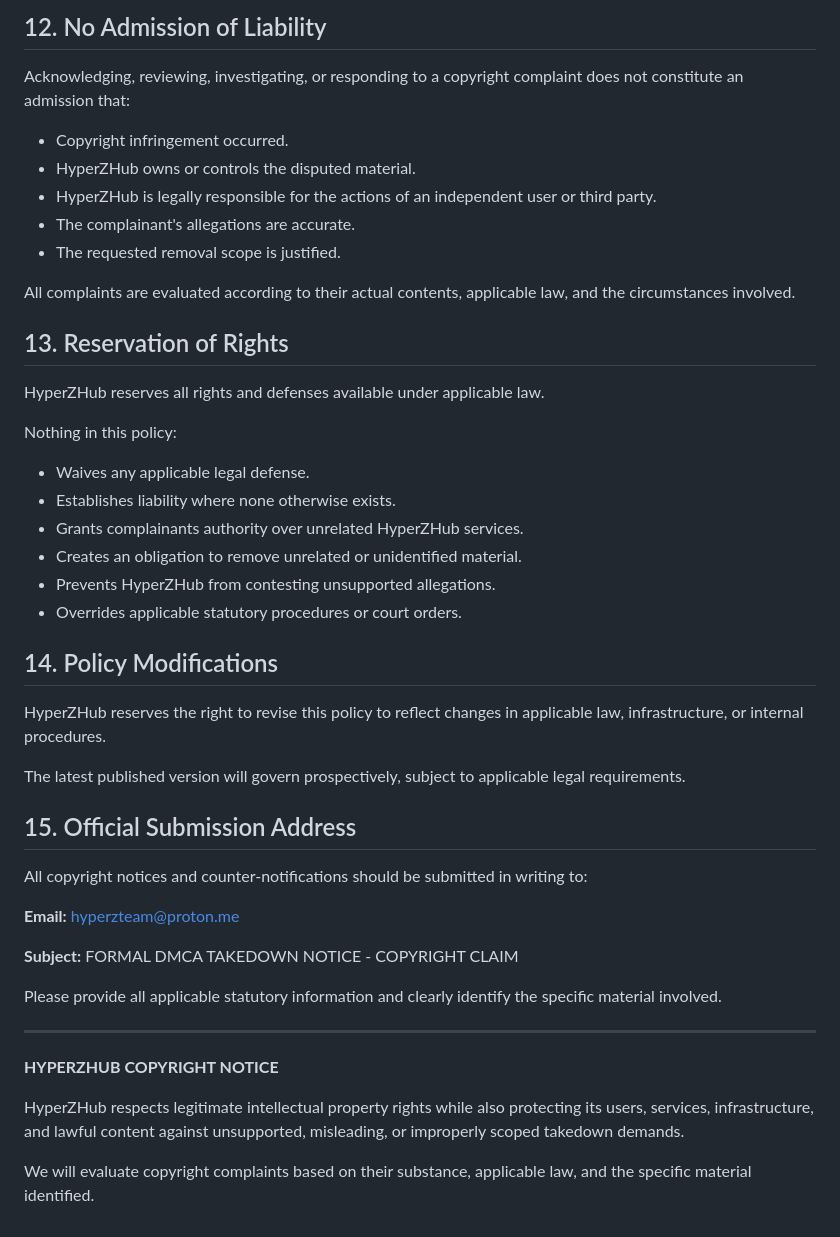
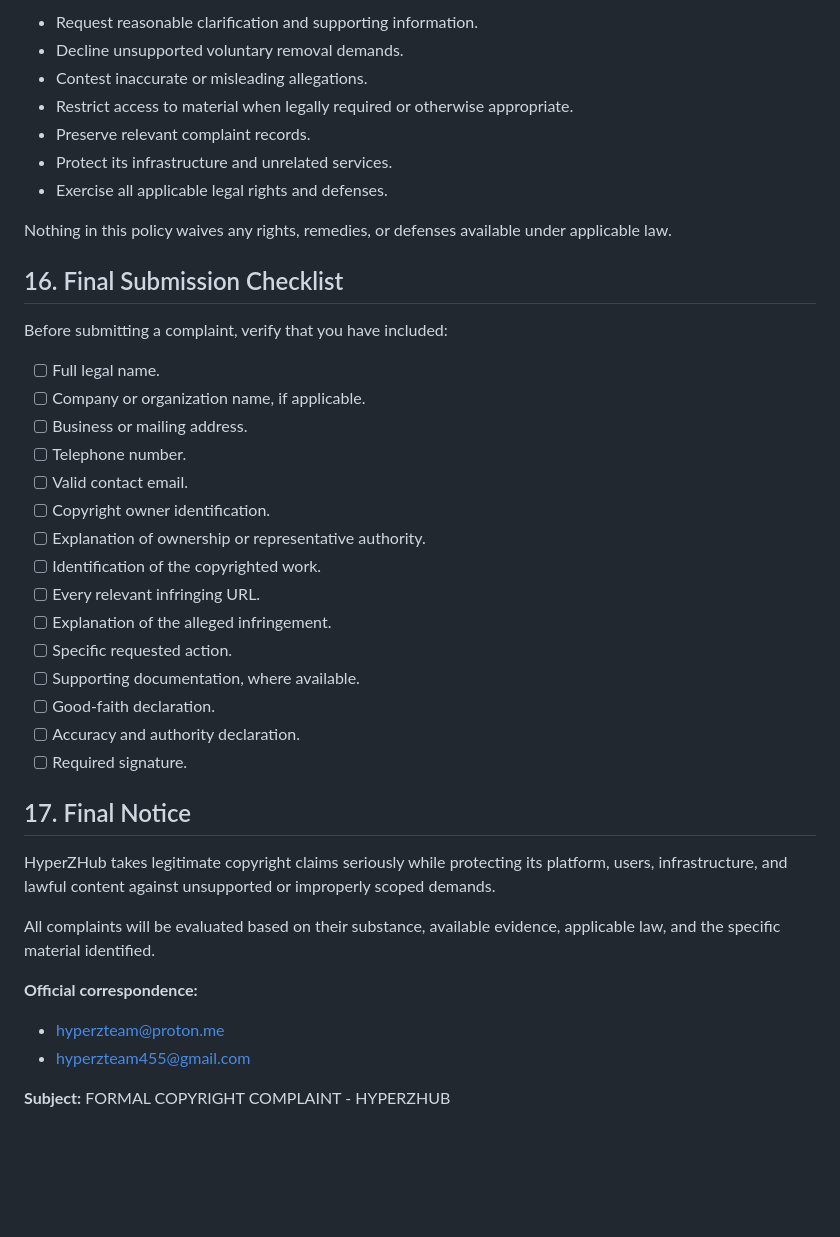
Before and after one commit to HyperZTeam456/hyperzhub, a Markdown page: DMCA or Takedown.md, the part around one of its changes. GitHub-like rendering; blank space fills up the shorter version.

```diff
--- a/DMCA or Takedown.md
+++ b/DMCA or Takedown.md
@@ -251,48 +234,43 @@ A complaint directed to HyperZHub does not automatically constitute a valid noti
 
-## 12. No Admission of Liability
+- Request reasonable clarification and supporting information.
+- Decline unsupported voluntary removal demands.
+- Contest inaccurate or misleading allegations.
+- Restrict access to material when legally required or otherwise appropriate.
+- Preserve relevant complaint records.
+- Protect its infrastructure and unrelated services.
+- Exercise all applicable legal rights and defenses.
 
-Acknowledging, reviewing, investigating, or responding to a copyright complaint does not constitute an admission that:
+Nothing in this policy waives any rights, remedies, or defenses available under applicable law.
 
-- Copyright infringement occurred.
-- HyperZHub owns or controls the disputed material.
-- HyperZHub is legally responsible for the actions of an independent user or third party.
-- The complainant's allegations are accurate.
-- The requested removal scope is justified.
+## 16. Final Submission Checklist
 
-All complaints are evaluated according to their actual contents, applicable law, and the circumstances involved.
+Before submitting a complaint, verify that you have included:
 
-## 13. Reservation of Rights
+- [ ] Full legal name.
+- [ ] Company or organization name, if applicable.
+- [ ] Business or mailing address.
+- [ ] Telephone number.
+- [ ] Valid contact email.
+- [ ] Copyright owner identification.
+- [ ] Explanation of ownership or representative authority.
+- [ ] Identification of the copyrighted work.
+- [ ] Every relevant infringing URL.
+- [ ] Explanation of the alleged infringement.
+- [ ] Specific requested action.
+- [ ] Supporting documentation, where available.
+- [ ] Good-faith declaration.
+- [ ] Accuracy and authority declaration.
+- [ ] Required signature.
 
-HyperZHub reserves all rights and defenses available under applicable law.
+## 17. Final Notice
 
-Nothing in this policy:
-- Waives any applicable legal defense.
-- Establishes liability where none otherwise exists.
-- Grants complainants authority over unrelated HyperZHub services.
-- Creates an obligation to remove unrelated or unidentified material.
-- Prevents HyperZHub from contesting unsupported allegations.
-- Overrides applicable statutory procedures or court orders.
+HyperZHub takes legitimate copyright claims seriously while protecting its platform, users, infrastructure, and lawful content against unsupported or improperly scoped demands.
 
-## 14. Policy Modifications
+All complaints will be evaluated based on their substance, available evidence, applicable law, and the specific material identified.
 
-HyperZHub reserves the right to revise this policy to reflect changes in applicable law, infrastructure, or internal procedures.
+**Official correspondence:**
 
-The latest published version will govern prospectively, subject to applicable legal requirements.
+- [hyperzteam@proton.me](mailto\:hyperzteam@proton.me)
+- [hyperzteam455@gmail.com](mailto\:hyperzteam455@gmail.com)
 
-## 15. Official Submission Address
-
-All copyright notices and counter-notifications should be submitted in writing to:
-
-**Email:** hyperzteam@proton.me
-
-**Subject:** FORMAL DMCA TAKEDOWN NOTICE - COPYRIGHT CLAIM
-
-Please provide all applicable statutory information and clearly identify the specific material involved.
-
----
-
-**HYPERZHUB COPYRIGHT NOTICE**
-
-HyperZHub respects legitimate intellectual property rights while also protecting its users, services, infrastructure, and lawful content against unsupported, misleading, or improperly scoped takedown demands.
-
-We will evaluate copyright complaints based on their substance, applicable law, and the specific material identified.
+**Subject:** FORMAL COPYRIGHT COMPLAINT - HYPERZHUB
```
Also changed, not shown: other parts of DMCA or Takedown.md (+157 -174 lines).
